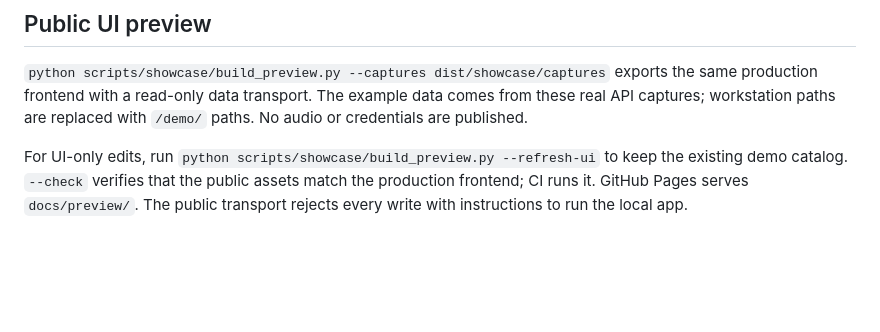
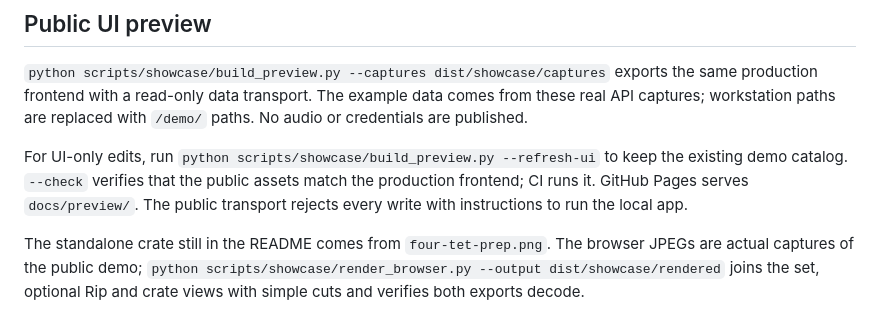
Before and after one commit to uneasymusings/dj-library-tool, a Markdown page: scripts/showcase/README.md, the part around the change. Rendered like a GitHub page; blank space fills up the shorter version.

```diff
--- a/scripts/showcase/README.md
+++ b/scripts/showcase/README.md
@@ -35,3 +35,5 @@ These generators are development tools; the source version is recorded in each c
 `python scripts/showcase/build_preview.py --captures dist/showcase/captures` exports the same production frontend with a read-only data transport. The example data comes from these real API captures; workstation paths are replaced with `/demo/` paths. No audio or credentials are published.
 
 For UI-only edits, run `python scripts/showcase/build_preview.py --refresh-ui` to keep the existing demo catalog. `--check` verifies that the public assets match the production frontend; CI runs it. GitHub Pages serves `docs/preview/`. The public transport rejects every write with instructions to run the local app.
+
+The standalone crate still in the README comes from `four-tet-prep.png`. The browser JPEGs are actual captures of the public demo; `python scripts/showcase/render_browser.py --output dist/showcase/rendered` joins the set, optional Rip and crate views with simple cuts and verifies both exports decode.
```
Also changed, not shown: README.md (+2 -2 lines), docs/images/terminal-crate-prep-gray.png (added), 2 other files.
